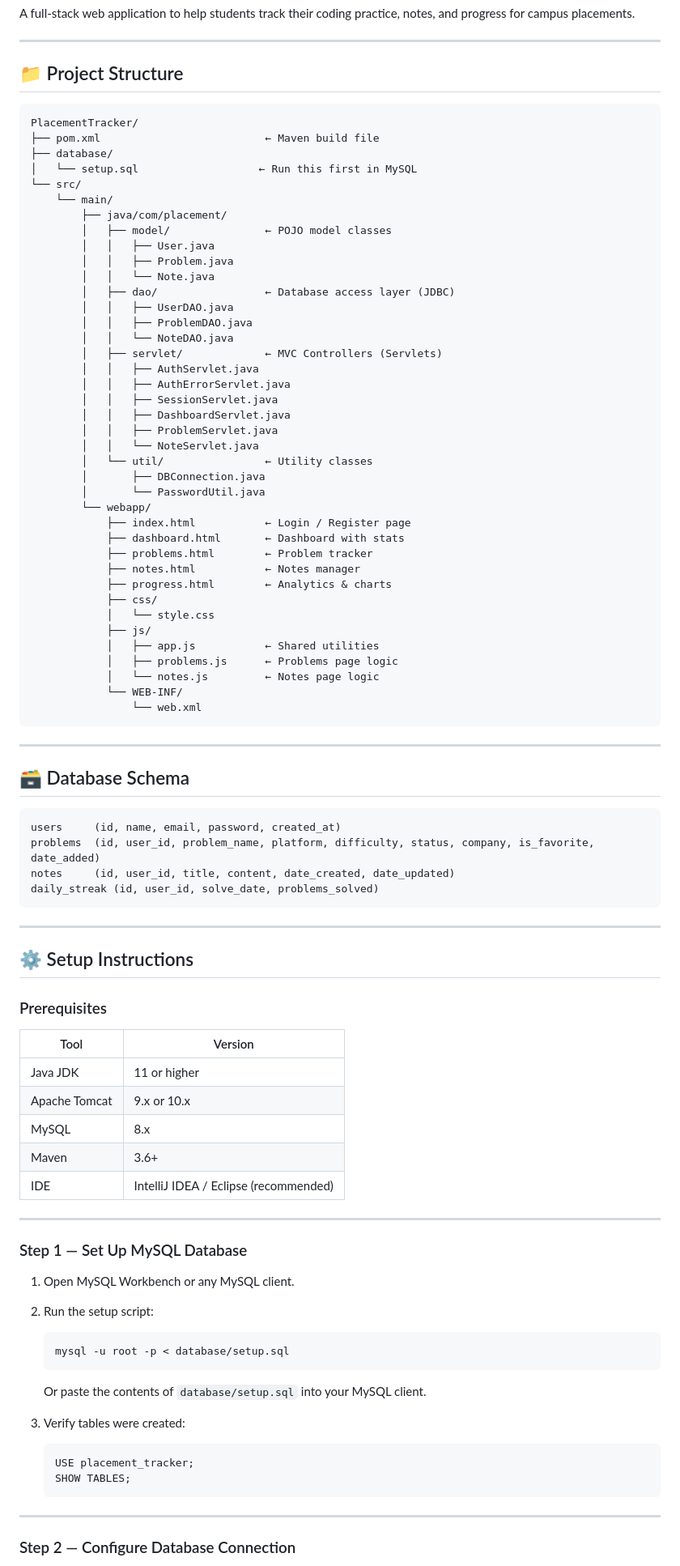
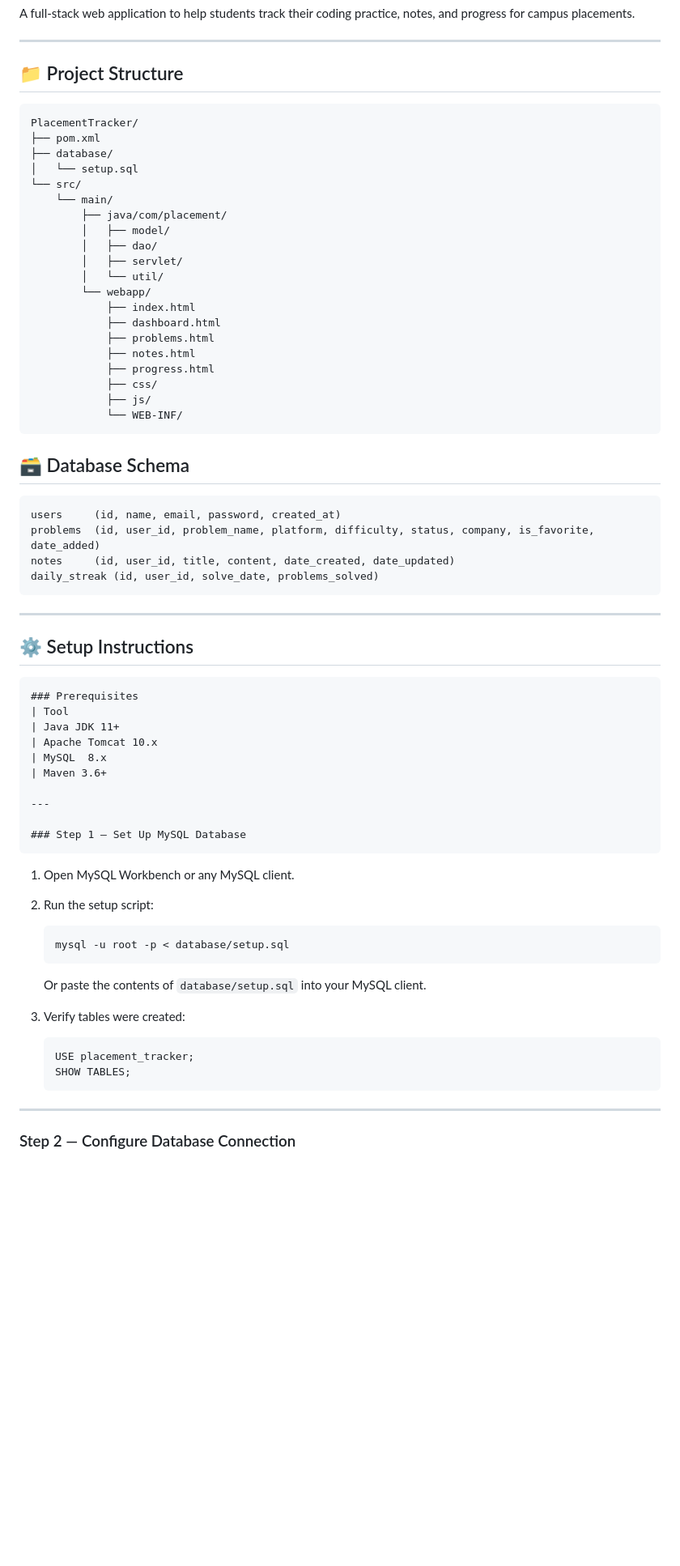
Before and after one commit to Nareshrathod360/PlacementTracker, a Markdown page: README.md, the part around one of its changes. Shown at 81% size. Rendered like a GitHub page; blank space fills up the shorter version.

Commit message:
Revise README for project structure and setup
Updated project structure and setup instructions in README.

````diff
--- a/README.md
+++ b/README.md
@@ -6,50 +6,28 @@ A full-stack web application to help students track their coding practice, notes
 
 ## 📁 Project Structure
 
-```
+```text
 PlacementTracker/
-├── pom.xml                          ← Maven build file
+├── pom.xml
 ├── database/
-│   └── setup.sql                   ← Run this first in MySQL
+│   └── setup.sql
 └── src/
     └── main/
         ├── java/com/placement/
-        │   ├── model/               ← POJO model classes
-        │   │   ├── User.java
-        │   │   ├── Problem.java
-        │   │   └── Note.java
-        │   ├── dao/                 ← Database access layer (JDBC)
-        │   │   ├── UserDAO.java
-        │   │   ├── ProblemDAO.java
-        │   │   └── NoteDAO.java
-        │   ├── servlet/             ← MVC Controllers (Servlets)
-        │   │   ├── AuthServlet.java
-        │   │   ├── AuthErrorServlet.java
-        │   │   ├── SessionServlet.java
-        │   │   ├── DashboardServlet.java
-        │   │   ├── ProblemServlet.java
-        │   │   └── NoteServlet.java
-        │   └── util/                ← Utility classes
-        │       ├── DBConnection.java
-        │       └── PasswordUtil.java
+        │   ├── model/
+        │   ├── dao/
+        │   ├── servlet/
+        │   └── util/
         └── webapp/
-            ├── index.html           ← Login / Register page
-            ├── dashboard.html       ← Dashboard with stats
-            ├── problems.html        ← Problem tracker
-            ├── notes.html           ← Notes manager
-            ├── progress.html        ← Analytics & charts
+            ├── index.html
+            ├── dashboard.html
+            ├── problems.html
+            ├── notes.html
+            ├── progress.html
             ├── css/
-            │   └── style.css
             ├── js/
-            │   ├── app.js           ← Shared utilities
-            │   ├── problems.js      ← Problems page logic
-            │   └── notes.js         ← Notes page logic
             └── WEB-INF/
-                └── web.xml
 ```
-
----
-
 ## 🗃️ Database Schema
 
 ```sql
@@ -62,20 +40,18 @@ daily_streak (id, user_id, solve_date, problems_solved)
 ---
 
 ## ⚙️ Setup Instructions
-
+```
 ### Prerequisites
-| Tool | Version |
-|------|---------|
-| Java JDK | 11 or higher |
-| Apache Tomcat | 9.x or 10.x |
-| MySQL | 8.x |
-| Maven | 3.6+ |
-| IDE | IntelliJ IDEA / Eclipse (recommended) |
+| Tool
+| Java JDK 11+
+| Apache Tomcat 10.x
+| MySQL  8.x
+| Maven 3.6+
 
 ---
 
 ### Step 1 — Set Up MySQL Database
-
+```
 1. Open MySQL Workbench or any MySQL client.
 2. Run the setup script:
    ```bash
@@ -88,7 +64,6 @@ daily_streak (id, user_id, solve_date, problems_solved)
    USE placement_tracker;
    SHOW TABLES;
    ```
-
 ---
 
 ### Step 2 — Configure Database Connection
````
Also changed, not shown: other parts of README.md (+4 -14 lines).
